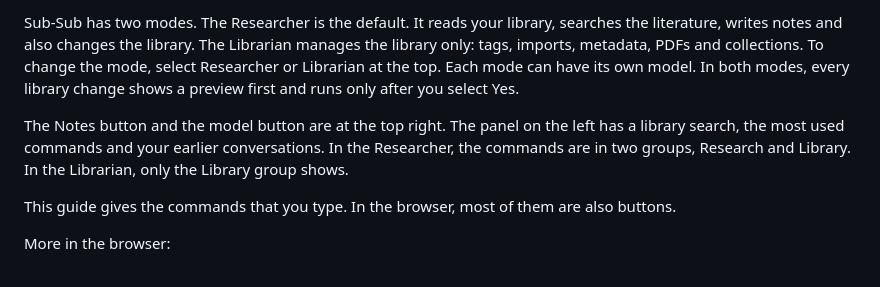
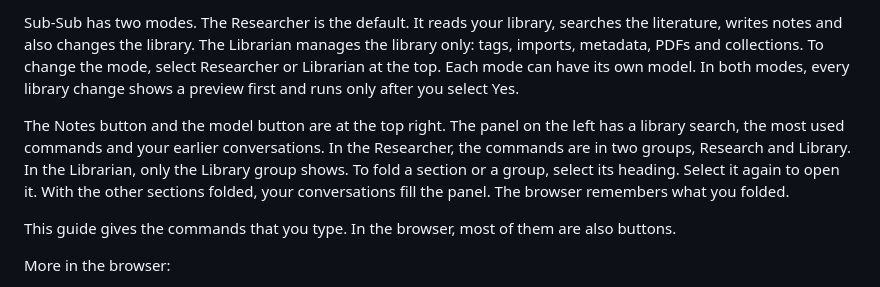
Before and after one commit to tiagojct/subsub, a Markdown page: site/src/guide.md, the part around the change. GitHub-like rendering.

Commit message:
Guide: the side panel sections and action groups of the web view fold at their heading (EN and PT)

```diff
--- a/site/src/guide.md
+++ b/site/src/guide.md
@@ -14,7 +14,7 @@ lead: Tag your first items, import a paper, read a paper with guidance, write a
 
 Sub-Sub has two modes. The Researcher is the default. It reads your library, searches the literature, writes notes and also changes the library. The Librarian manages the library only: tags, imports, metadata, PDFs and collections. To change the mode, select Researcher or Librarian at the top. Each mode can have its own model. In both modes, every library change shows a preview first and runs only after you select Yes.
 
-The Notes button and the model button are at the top right. The panel on the left has a library search, the most used commands and your earlier conversations. In the Researcher, the commands are in two groups, Research and Library. In the Librarian, only the Library group shows.
+The Notes button and the model button are at the top right. The panel on the left has a library search, the most used commands and your earlier conversations. In the Researcher, the commands are in two groups, Research and Library. In the Librarian, only the Library group shows. To fold a section or a group, select its heading. Select it again to open it. With the other sections folded, your conversations fill the panel. The browser remembers what you folded.
 
 This guide gives the commands that you type. In the browser, most of them are also buttons.
 
```
Also changed, not shown: 1 other file.
